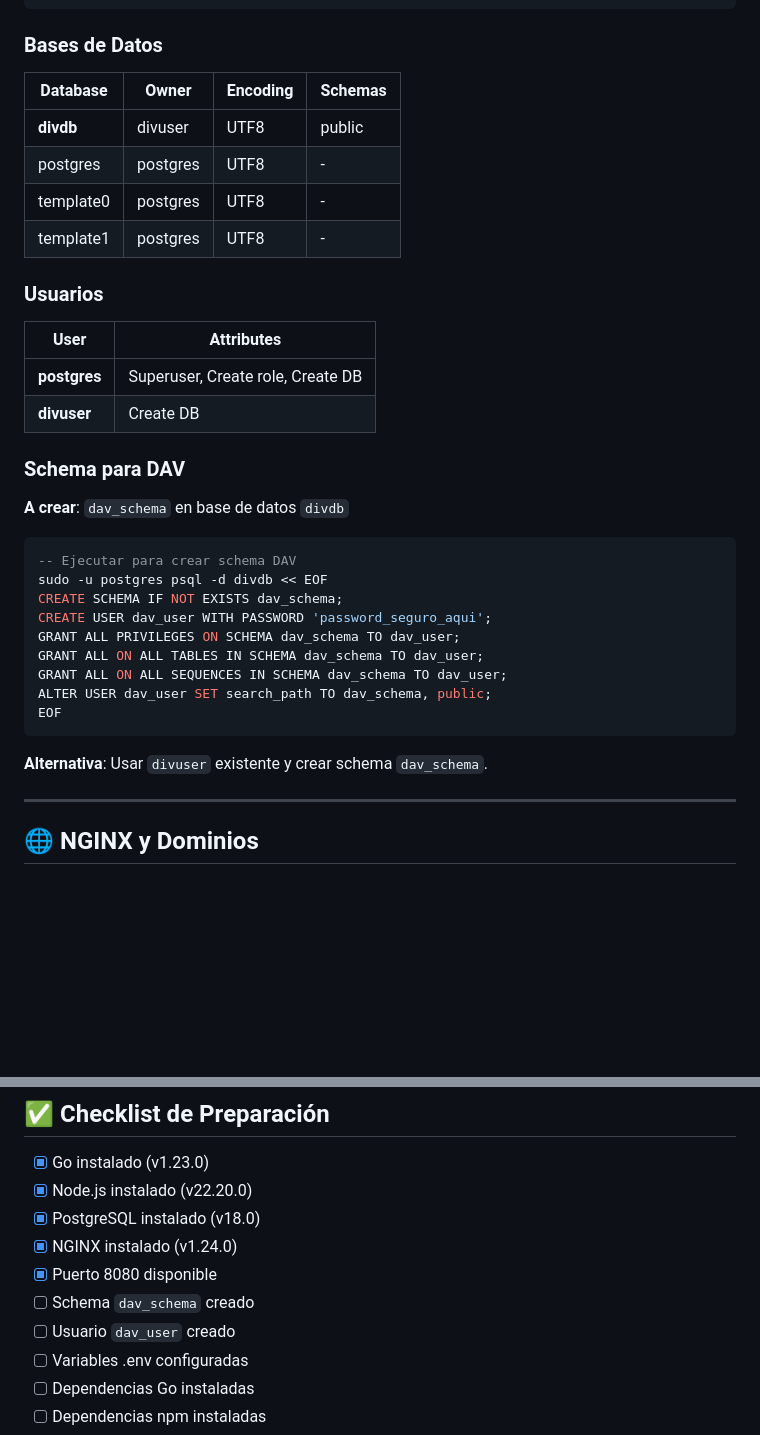
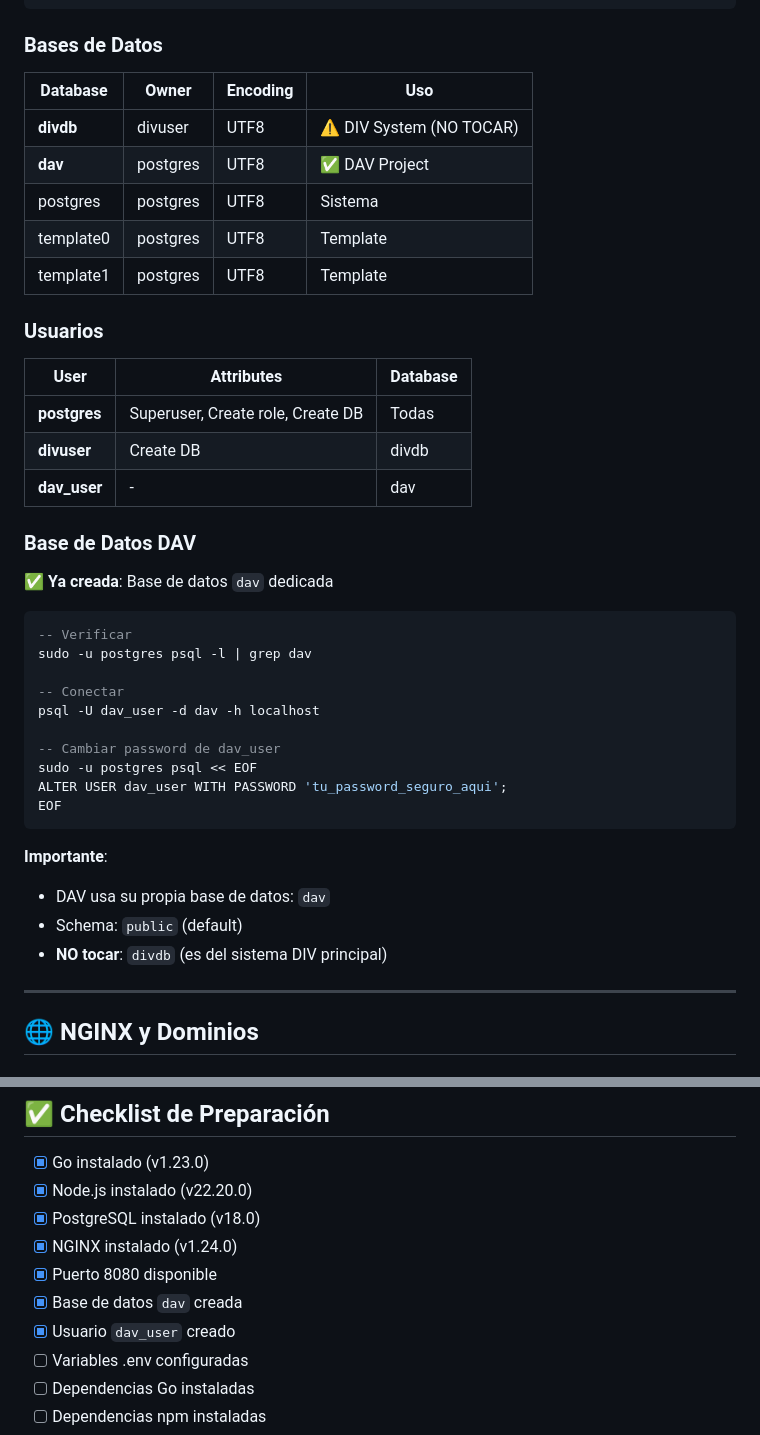
Before and after one commit to alonsoalpizar/dav, a Markdown page: docs/SERVER_RESOURCES.md, 2 parts joined by grey strips. GitHub-like rendering; blank space fills up the shorter version.

Commit message:
feat: crear base de datos DAV independiente
- Nueva DB: dav (separada de divdb)
- Usuario: dav_user
- Password temporal: dav_temp_password_123
- Actualizar documentación con DB correcta

````diff
--- a/docs/SERVER_RESOURCES.md
+++ b/docs/SERVER_RESOURCES.md
@@ -115,37 +115,43 @@ Owner:    divuser
 
 ### Bases de Datos
 
-| Database | Owner | Encoding | Schemas |
-|----------|-------|----------|---------|
-| **divdb** | divuser | UTF8 | public |
-| postgres | postgres | UTF8 | - |
-| template0 | postgres | UTF8 | - |
-| template1 | postgres | UTF8 | - |
+| Database | Owner | Encoding | Uso |
+|----------|-------|----------|-----|
+| **divdb** | divuser | UTF8 | ⚠️ DIV System (NO TOCAR) |
+| **dav** | postgres | UTF8 | ✅ DAV Project |
+| postgres | postgres | UTF8 | Sistema |
+| template0 | postgres | UTF8 | Template |
+| template1 | postgres | UTF8 | Template |
 
 ### Usuarios
 
-| User | Attributes |
-|------|------------|
-| **postgres** | Superuser, Create role, Create DB |
-| **divuser** | Create DB |
+| User | Attributes | Database |
+|------|------------|----------|
+| **postgres** | Superuser, Create role, Create DB | Todas |
+| **divuser** | Create DB | divdb |
+| **dav_user** | - | dav |
 
-### Schema para DAV
+### Base de Datos DAV
 
-**A crear**: `dav_schema` en base de datos `divdb`
+**✅ Ya creada**: Base de datos `dav` dedicada
 
 ```sql
--- Ejecutar para crear schema DAV
-sudo -u postgres psql -d divdb << EOF
-CREATE SCHEMA IF NOT EXISTS dav_schema;
-CREATE USER dav_user WITH PASSWORD 'password_seguro_aqui';
-GRANT ALL PRIVILEGES ON SCHEMA dav_schema TO dav_user;
-GRANT ALL ON ALL TABLES IN SCHEMA dav_schema TO dav_user;
-GRANT ALL ON ALL SEQUENCES IN SCHEMA dav_schema TO dav_user;
-ALTER USER dav_user SET search_path TO dav_schema, public;
+-- Verificar
+sudo -u postgres psql -l | grep dav
+
+-- Conectar
+psql -U dav_user -d dav -h localhost
+
+-- Cambiar password de dav_user
+sudo -u postgres psql << EOF
+ALTER USER dav_user WITH PASSWORD 'tu_password_seguro_aqui';
 EOF
 ```
 
-**Alternativa**: Usar `divuser` existente y crear schema `dav_schema`.
+**Importante**:
+- DAV usa su propia base de datos: `dav`
+- Schema: `public` (default)
+- **NO tocar**: `divdb` (es del sistema DIV principal)
 
 ---
 
@@ -326,8 +327,8 @@ sudo -u postgres psql -d divdb -c "SELECT schemaname, tablename FROM pg_tables W
 - [x] PostgreSQL instalado (v18.0)
 - [x] NGINX instalado (v1.24.0)
 - [x] Puerto 8080 disponible
-- [ ] Schema `dav_schema` creado
-- [ ] Usuario `dav_user` creado
+- [x] Base de datos `dav` creada
+- [x] Usuario `dav_user` creado
 - [ ] Variables .env configuradas
 - [ ] Dependencias Go instaladas
 - [ ] Dependencias npm instaladas
````
Also changed, not shown: other parts of docs/SERVER_RESOURCES.md (+16 -21 lines).
